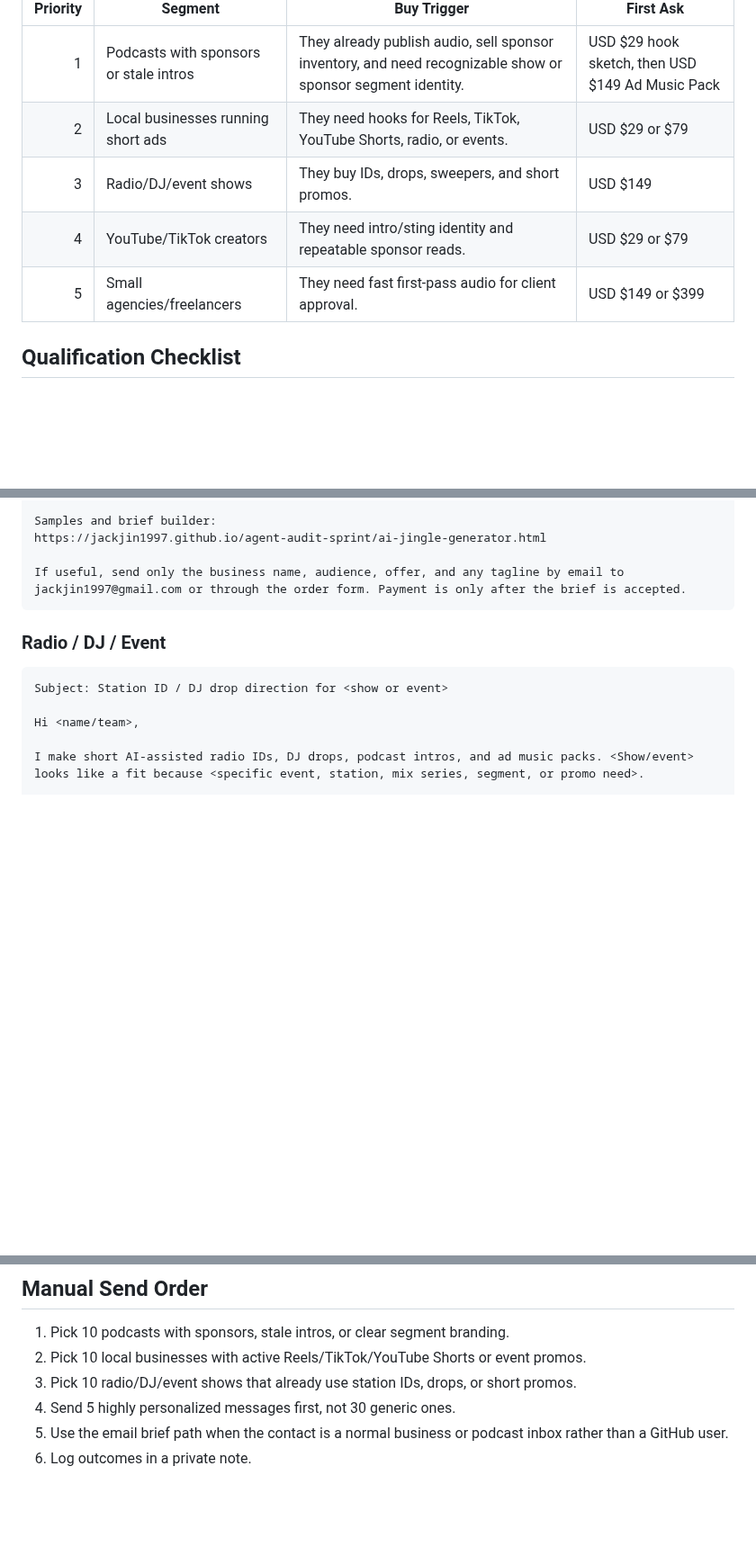
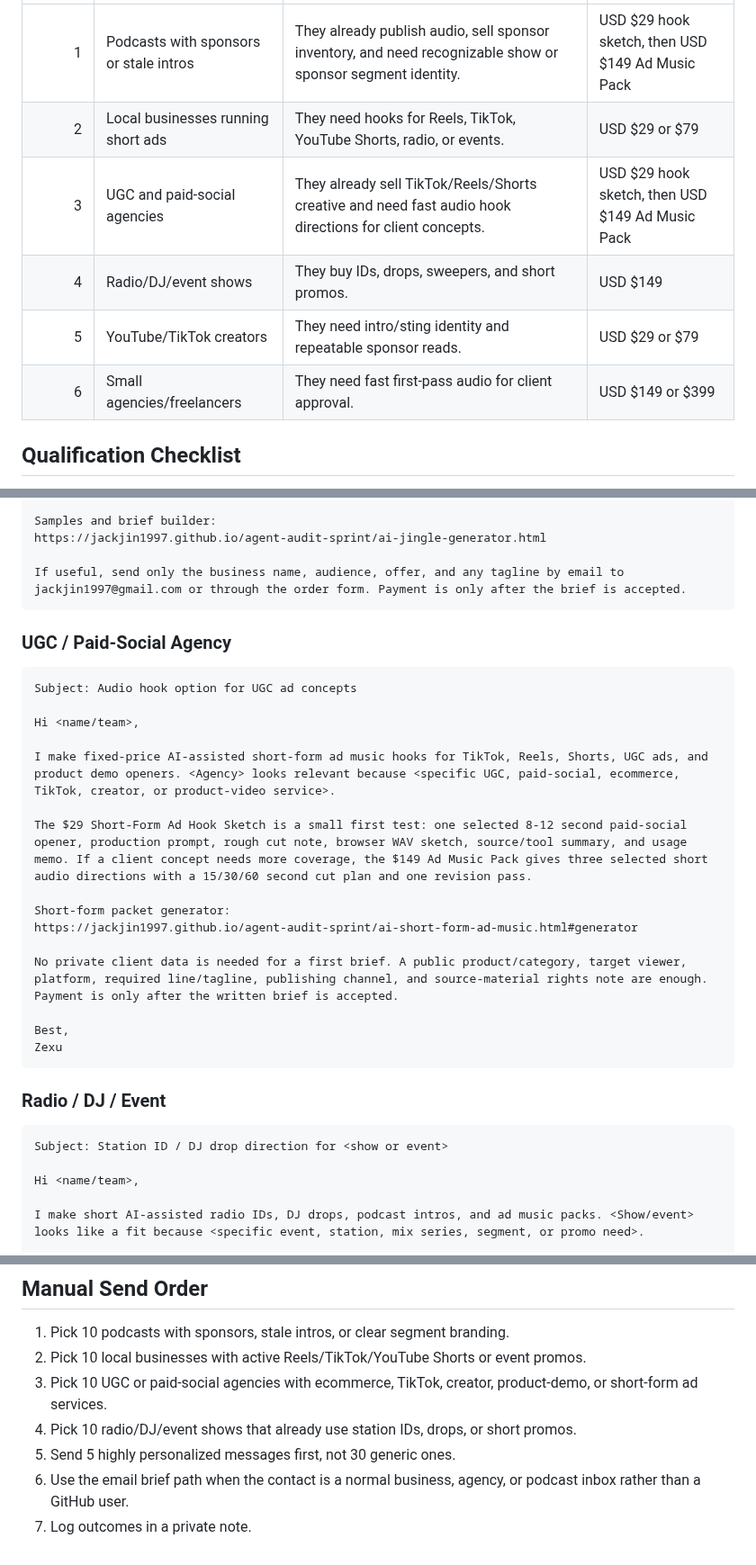
Before and after one commit to jackjin1997/agent-audit-sprint, a Markdown page: outreach/ai-jingle-outreach.md, 3 parts joined by grey strips. Shown at 90% size. Rendered like a GitHub page; blank space fills up the shorter version.

Commit message:
Add short-form ad music outreach queue

````diff
--- a/outreach/ai-jingle-outreach.md
+++ b/outreach/ai-jingle-outreach.md
@@ -43,9 +44,10 @@ The site should not compete as a generic song toy. Pitch a short, finished campa
 |---:|---|---|---|
 | 1 | Podcasts with sponsors or stale intros | They already publish audio, sell sponsor inventory, and need recognizable show or sponsor segment identity. | USD $29 hook sketch, then USD $149 Ad Music Pack |
 | 2 | Local businesses running short ads | They need hooks for Reels, TikTok, YouTube Shorts, radio, or events. | USD $29 or $79 |
-| 3 | Radio/DJ/event shows | They buy IDs, drops, sweepers, and short promos. | USD $149 |
-| 4 | YouTube/TikTok creators | They need intro/sting identity and repeatable sponsor reads. | USD $29 or $79 |
-| 5 | Small agencies/freelancers | They need fast first-pass audio for client approval. | USD $149 or $399 |
+| 3 | UGC and paid-social agencies | They already sell TikTok/Reels/Shorts creative and need fast audio hook directions for client concepts. | USD $29 hook sketch, then USD $149 Ad Music Pack |
+| 4 | Radio/DJ/event shows | They buy IDs, drops, sweepers, and short promos. | USD $149 |
+| 5 | YouTube/TikTok creators | They need intro/sting identity and repeatable sponsor reads. | USD $29 or $79 |
+| 6 | Small agencies/freelancers | They need fast first-pass audio for client approval. | USD $149 or $399 |
 
 ## Qualification Checklist
 
@@ -96,6 +98,26 @@ Samples and brief builder:
 https://jackjin1997.github.io/agent-audit-sprint/ai-jingle-generator.html
 
 If useful, send only the business name, audience, offer, and any tagline by email to jackjin1997@gmail.com or through the order form. Payment is only after the brief is accepted.
+```
+
+### UGC / Paid-Social Agency
+
+```text
+Subject: Audio hook option for UGC ad concepts
+
+Hi <name/team>,
+
+I make fixed-price AI-assisted short-form ad music hooks for TikTok, Reels, Shorts, UGC ads, and product demo openers. <Agency> looks relevant because <specific UGC, paid-social, ecommerce, TikTok, creator, or product-video service>.
+
+The $29 Short-Form Ad Hook Sketch is a small first test: one selected 8-12 second paid-social opener, production prompt, rough cut note, browser WAV sketch, source/tool summary, and usage memo. If a client concept needs more coverage, the $149 Ad Music Pack gives three selected short audio directions with a 15/30/60 second cut plan and one revision pass.
+
+Short-form packet generator:
+https://jackjin1997.github.io/agent-audit-sprint/ai-short-form-ad-music.html#generator
+
+No private client data is needed for a first brief. A public product/category, target viewer, platform, required line/tagline, publishing channel, and source-material rights note are enough. Payment is only after the written brief is accepted.
+
+Best,
+Zexu
 ```
 
 ### Radio / DJ / Event
@@ -151,7 +173,8 @@ No worries if not relevant.
 
 1. Pick 10 podcasts with sponsors, stale intros, or clear segment branding.
 2. Pick 10 local businesses with active Reels/TikTok/YouTube Shorts or event promos.
-3. Pick 10 radio/DJ/event shows that already use station IDs, drops, or short promos.
-4. Send 5 highly personalized messages first, not 30 generic ones.
-5. Use the email brief path when the contact is a normal business or podcast inbox rather than a GitHub user.
-6. Log outcomes in a private note.
+3. Pick 10 UGC or paid-social agencies with ecommerce, TikTok, creator, product-demo, or short-form ad services.
+4. Pick 10 radio/DJ/event shows that already use station IDs, drops, or short promos.
+5. Send 5 highly personalized messages first, not 30 generic ones.
+6. Use the email brief path when the contact is a normal business, agency, or podcast inbox rather than a GitHub user.
+7. Log outcomes in a private note.
````
Also changed, not shown: other parts of outreach/ai-jingle-outreach.md (+1 -0 lines), ledger.md (+3 -2 lines).
